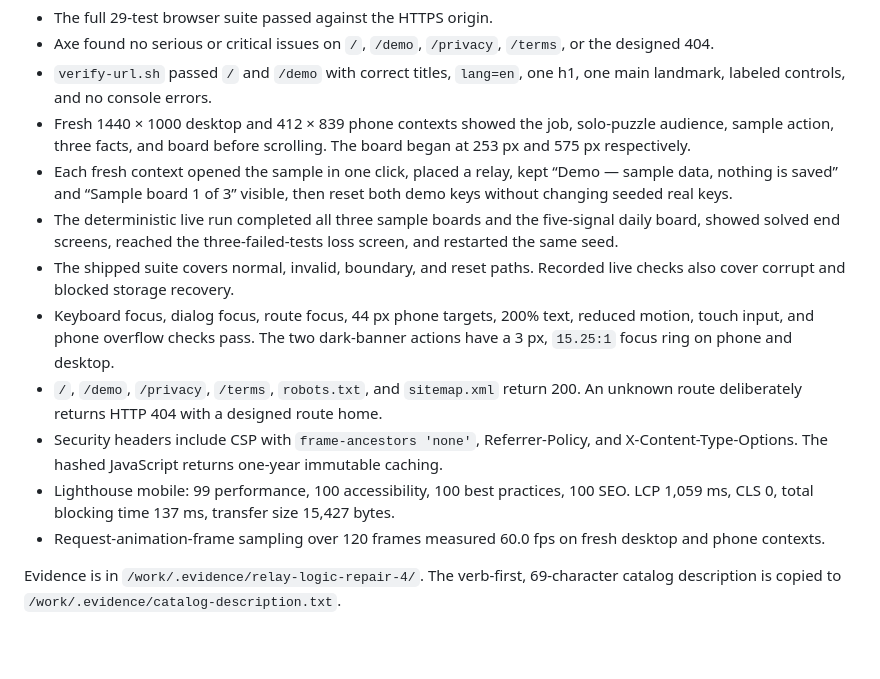
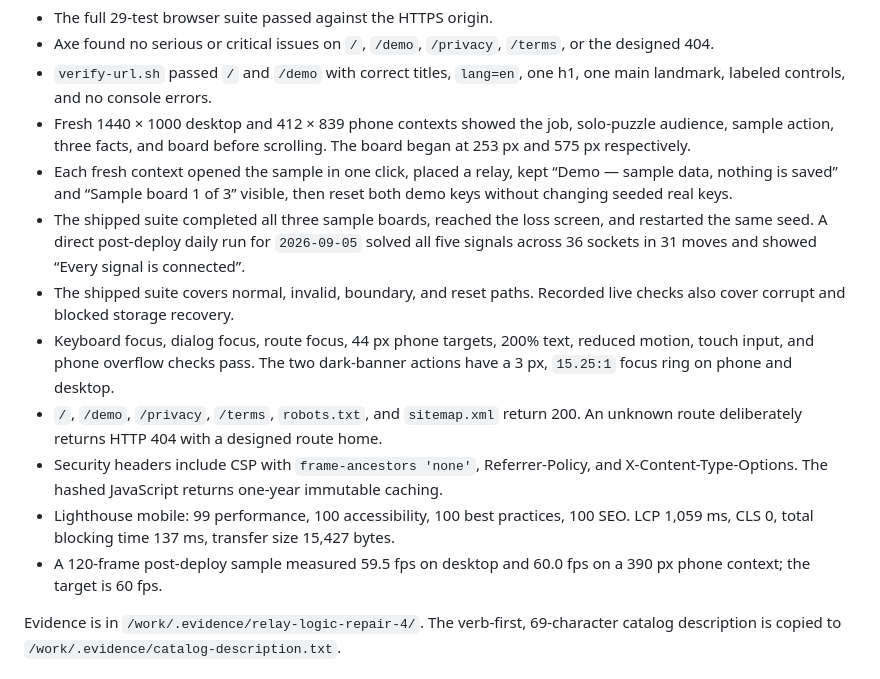
Before and after one commit to B-Divyesh/sf-relay-logic, a Markdown page: .factory/handoff.md, the part around the change. GitHub-like rendering; blank space fills up the shorter version.

Commit message:
Record post-deploy game evidence

```diff
--- a/.factory/handoff.md
+++ b/.factory/handoff.md
@@ -77,13 +77,13 @@ Results:
 - `verify-url.sh` passed `/` and `/demo` with correct titles, `lang=en`, one h1, one main landmark, labeled controls, and no console errors.
 - Fresh 1440 × 1000 desktop and 412 × 839 phone contexts showed the job, solo-puzzle audience, sample action, three facts, and board before scrolling. The board began at 253 px and 575 px respectively.
 - Each fresh context opened the sample in one click, placed a relay, kept “Demo — sample data, nothing is saved” and “Sample board 1 of 3” visible, then reset both demo keys without changing seeded real keys.
-- The deterministic live run completed all three sample boards and the five-signal daily board, showed solved end screens, reached the three-failed-tests loss screen, and restarted the same seed.
+- The shipped suite completed all three sample boards, reached the loss screen, and restarted the same seed. A direct post-deploy daily run for `2026-09-05` solved all five signals across 36 sockets in 31 moves and showed “Every signal is connected”.
 - The shipped suite covers normal, invalid, boundary, and reset paths. Recorded live checks also cover corrupt and blocked storage recovery.
 - Keyboard focus, dialog focus, route focus, 44 px phone targets, 200% text, reduced motion, touch input, and phone overflow checks pass. The two dark-banner actions have a 3 px, `15.25:1` focus ring on phone and desktop.
 - `/`, `/demo`, `/privacy`, `/terms`, `robots.txt`, and `sitemap.xml` return 200. An unknown route deliberately returns HTTP 404 with a designed route home.
 - Security headers include CSP with `frame-ancestors 'none'`, Referrer-Policy, and X-Content-Type-Options. The hashed JavaScript returns one-year immutable caching.
 - Lighthouse mobile: 99 performance, 100 accessibility, 100 best practices, 100 SEO. LCP 1,059 ms, CLS 0, total blocking time 137 ms, transfer size 15,427 bytes.
-- Request-animation-frame sampling over 120 frames measured 60.0 fps on fresh desktop and phone contexts.
+- A 120-frame post-deploy sample measured 59.5 fps on desktop and 60.0 fps on a 390 px phone context; the target is 60 fps.
 
 Evidence is in `/work/.evidence/relay-logic-repair-4/`. The verb-first, 69-character catalog description is copied to `/work/.evidence/catalog-description.txt`.
 
```
